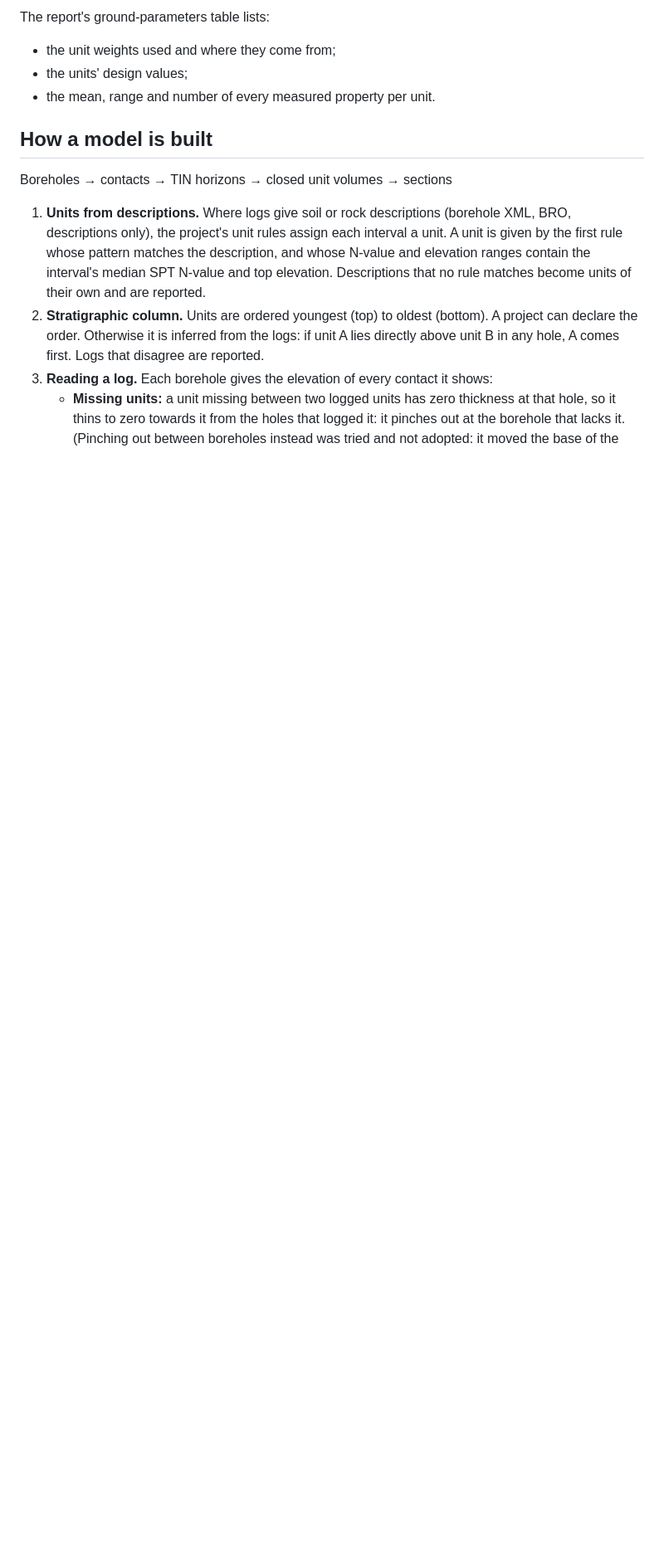
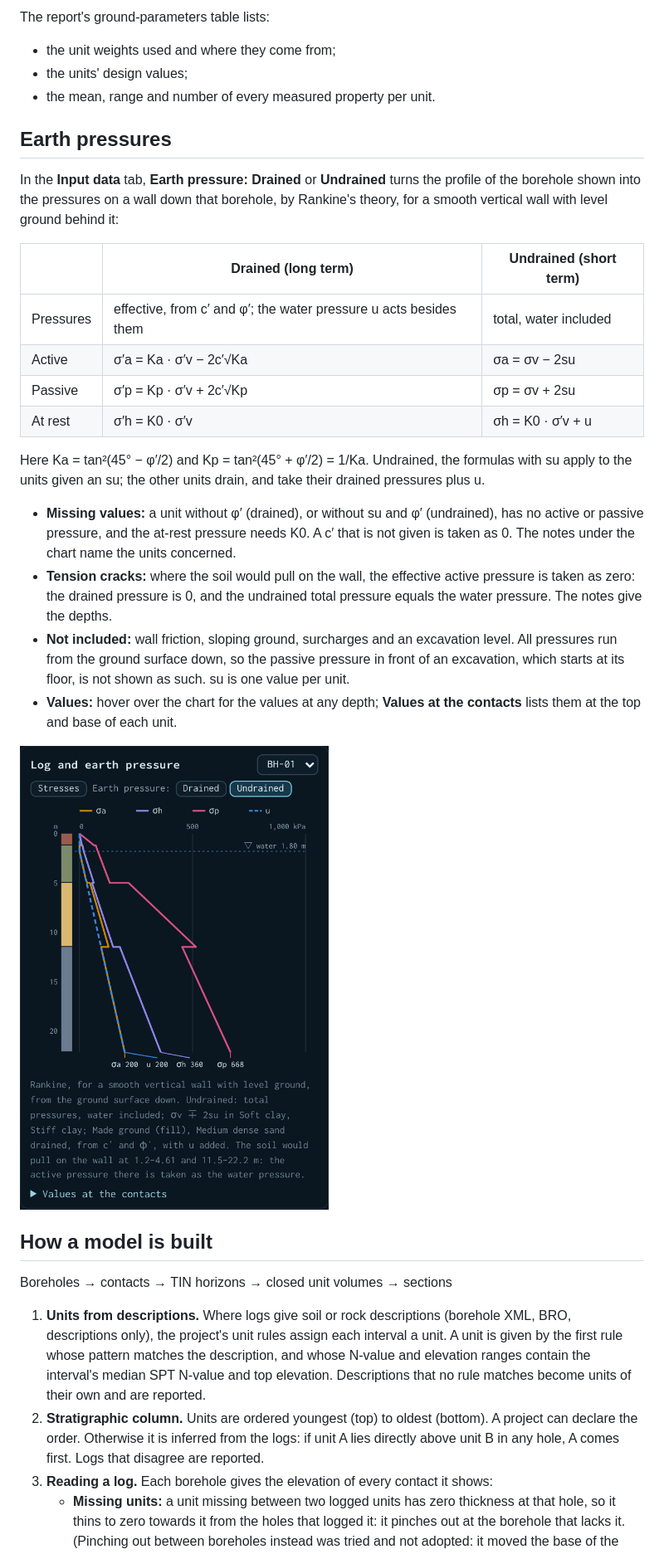
Before and after one commit to kilickursat/GeoModel3D, a Markdown page: README.md, the part around one of its changes. Shown at 83% size. Rendered like a GitHub page; pictures changed too: docs/earth-pressure.png (added); blank space fills up the shorter version.

```diff
--- a/README.md
+++ b/README.md
@@ -270,6 +269,26 @@ The report's ground-parameters table lists:
 - the unit weights used and where they come from;
 - the units' design values;
 - the mean, range and number of every measured property per unit.
+
+## Earth pressures
+
+In the **Input data** tab, **Earth pressure: Drained** or **Undrained** turns the profile of the borehole shown into the pressures on a wall down that borehole, by Rankine's theory, for a smooth vertical wall with level ground behind it:
+
+| | Drained (long term) | Undrained (short term) |
+|---|---|---|
+| Pressures | effective, from c′ and φ′; the water pressure u acts besides them | total, water included |
+| Active | σ′a = Ka · σ′v − 2c′√Ka | σa = σv − 2su |
+| Passive | σ′p = Kp · σ′v + 2c′√Kp | σp = σv + 2su |
+| At rest | σ′h = K0 · σ′v | σh = K0 · σ′v + u |
+
+Here Ka = tan²(45° − φ′/2) and Kp = tan²(45° + φ′/2) = 1/Ka. Undrained, the formulas with su apply to the units given an su; the other units drain, and take their drained pressures plus u.
+
+- **Missing values:** a unit without φ′ (drained), or without su and φ′ (undrained), has no active or passive pressure, and the at-rest pressure needs K0. A c′ that is not given is taken as 0. The notes under the chart name the units concerned.
+- **Tension cracks:** where the soil would pull on the wall, the effective active pressure is taken as zero: the drained pressure is 0, and the undrained total pressure equals the water pressure. The notes give the depths.
+- **Not included:** wall friction, sloping ground, surcharges and an excavation level. All pressures run from the ground surface down, so the passive pressure in front of an excavation, which starts at its floor, is not shown as such. su is one value per unit.
+- **Values:** hover over the chart for the values at any depth; **Values at the contacts** lists them at the top and base of each unit.
+
+![Undrained active, at-rest and passive earth pressures down a borehole of the worked example, with the depths where the clays would pull on the wall](docs/earth-pressure.png)
 
 ## How a model is built
 
```
Also changed, not shown: other parts of README.md (+12 -12 lines), CHANGELOG.md (+15 -0 lines), docs/input-data.png, 3 other files.
